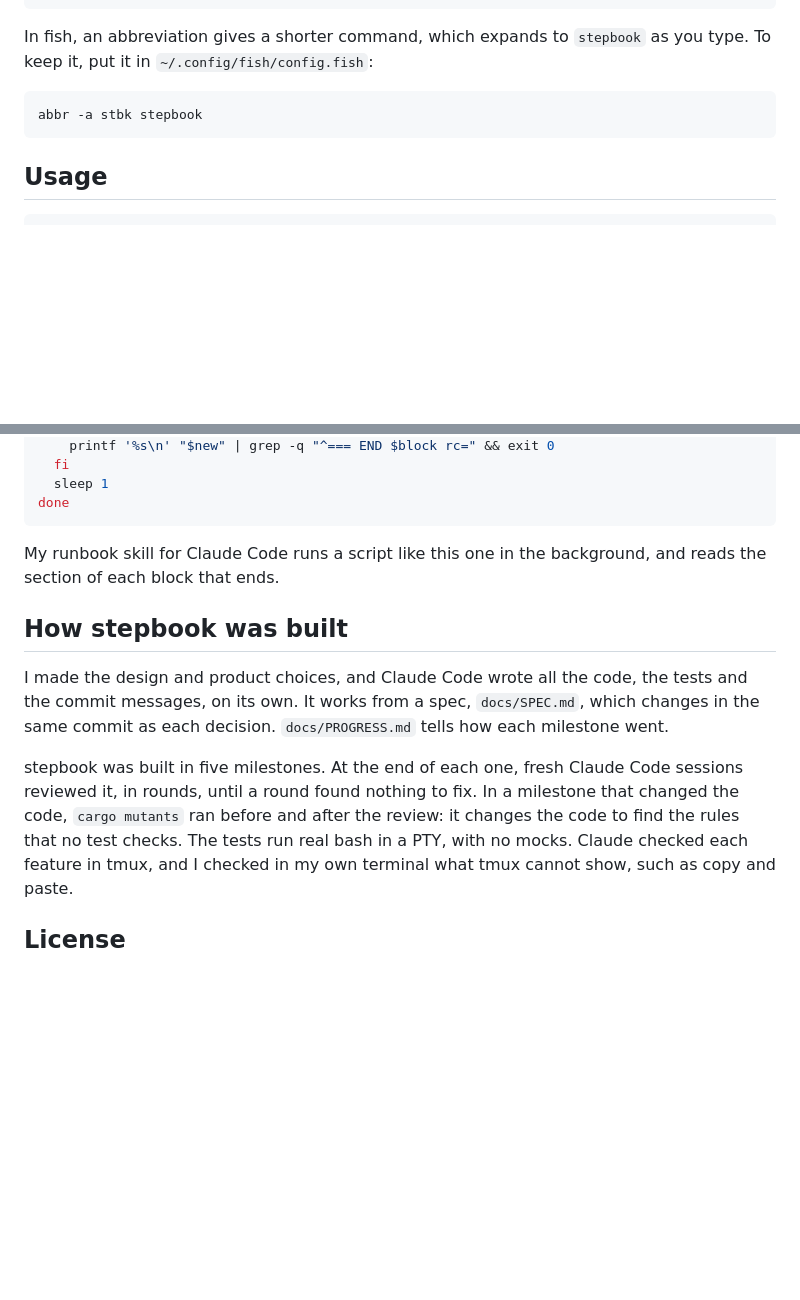
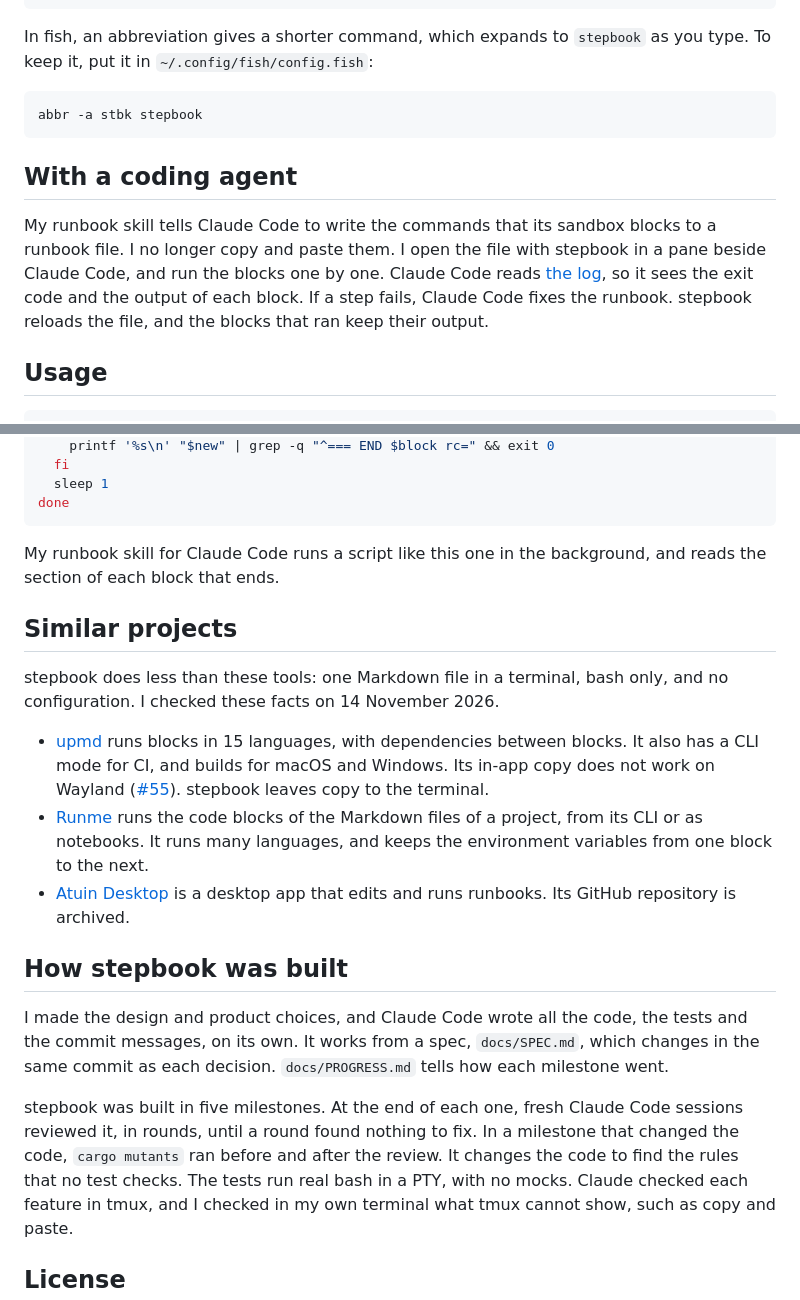
Before and after one commit to KamalF/stepbook, a Markdown page: README.md, 2 parts joined by grey strips. GitHub-like rendering; blank space fills up the shorter version.

````diff
--- a/README.md
+++ b/README.md
@@ -76,6 +58,15 @@ as you type. To keep it, put it in `~/.config/fish/config.fish`:
 abbr -a stbk stepbook
 ```
 
+## With a coding agent
+
+My runbook skill tells Claude Code to write the commands that its sandbox
+blocks to a runbook file. I no longer copy and paste them. I open the file
+with stepbook in a pane beside Claude Code, and run the blocks one by one.
+Claude Code reads [the log](#the-log), so it sees the exit code and the output
+of each block. If a step fails, Claude Code fixes the runbook. stepbook
+reloads the file, and the blocks that ran keep their output.
+
 ## Usage
 
 ```text
@@ -195,6 +176,22 @@ done
 My runbook skill for Claude Code runs a script like this one in the
 background, and reads the section of each block that ends.
 
+## Similar projects
+
+stepbook does less than these tools: one Markdown file in a terminal, bash
+only, and no configuration. I checked these facts on 14 November 2026.
+
+- [upmd](https://github.com/rezigned/upmd) runs blocks in 15 languages, with
+  dependencies between blocks. It also has a CLI mode for CI, and builds for
+  macOS and Windows. Its in-app copy does not work on Wayland
+  ([#55](https://github.com/rezigned/upmd/issues/55)). stepbook leaves copy
+  to the terminal.
+- [Runme](https://github.com/runmedev/runme) runs the code blocks of the
+  Markdown files of a project, from its CLI or as notebooks. It runs many
+  languages, and keeps the environment variables from one block to the next.
+- [Atuin Desktop](https://github.com/atuinsh/desktop) is a desktop app that
+  edits and runs runbooks. Its GitHub repository is archived.
+
 ## How stepbook was built
 
 I made the design and product choices, and Claude Code wrote all the code, the
@@ -205,7 +202,7 @@ tests and the commit messages, on its own. It works from a spec,
 stepbook was built in five milestones. At the end of each one, fresh Claude
 Code sessions reviewed it, in rounds, until a round found nothing to fix.
 In a milestone that changed the code, `cargo mutants` ran before and after
-the review: it changes the code to find the rules that no test checks. The
+the review. It changes the code to find the rules that no test checks. The
 tests run real bash in a PTY, with no mocks. Claude checked each feature in
 tmux, and I checked in my own terminal what tmux cannot show, such as copy
 and paste.
````
Also changed, not shown: other parts of README.md (+19 -47 lines), docs/demo/clean-logs-v2.md (added, +26 -0 lines), docs/demo/clean-logs.md (added, +20 -0 lines), docs/demo.gif (added), 2 other files.
